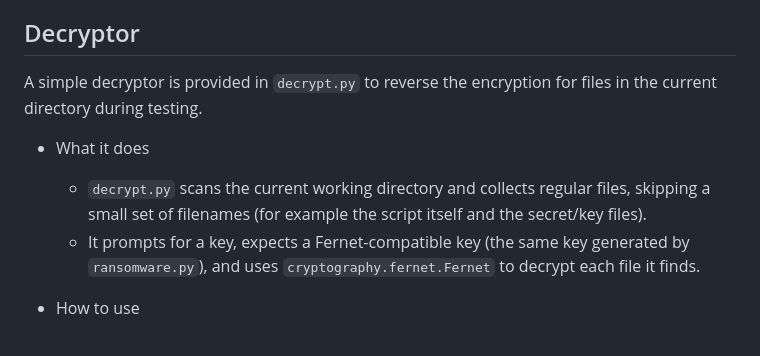
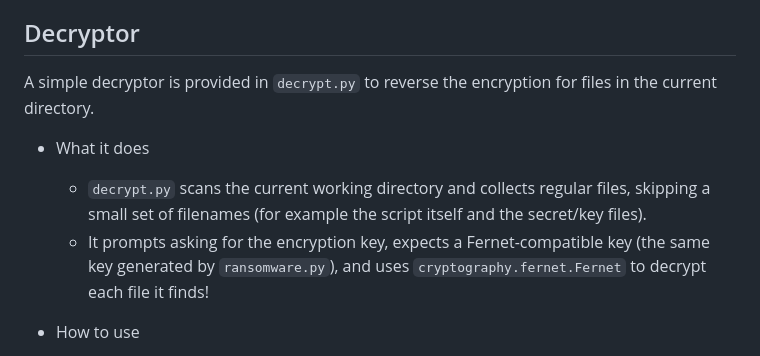
Before and after one commit to Fux0r777/ransomware-py, a Markdown page: README.md, the part around the change. GitHub-like rendering.

Commit message:
Clarify decryptor usage in README.md
Updated the decryptor section for clarity and removed redundant information.

```diff
--- a/README.md
+++ b/README.md
@@ -40,11 +40,11 @@ created by SQL.
 
 ## Decryptor
 
-A simple decryptor is provided in `decrypt.py` to reverse the encryption for files in the current directory during testing.
+A simple decryptor is provided in `decrypt.py` to reverse the encryption for files in the current directory.
 
 - What it does
   - `decrypt.py` scans the current working directory and collects regular files, skipping a small set of filenames (for example the script itself and the secret/key files).
-  - It prompts for a key, expects a Fernet-compatible key (the same key generated by `ransomware.py`), and uses `cryptography.fernet.Fernet` to decrypt each file it finds.
+  - It prompts asking for the encryption key, expects a Fernet-compatible key (the same key generated by `ransomware.py`), and uses `cryptography.fernet.Fernet` to decrypt each file it finds!
 
 - How to use
   1. Put `decrypt.py` into the same directory that contains the encrypted files (your disposable test folder).
```
